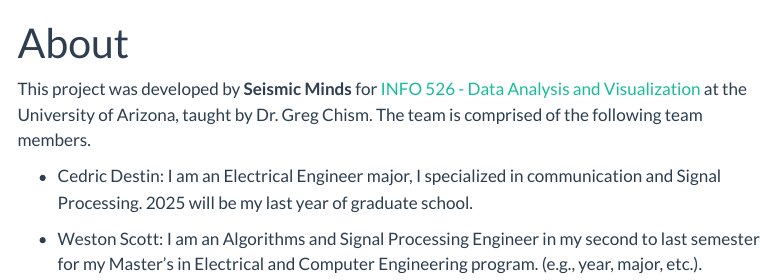
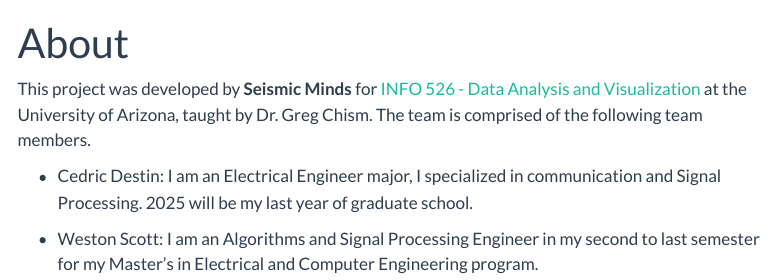
Before and after one commit to INFO-526-SU25/final-project-westscotty, a Quarto document (about.qmd): the page in a window 1100 px wide, from its top. Rendered offline with R 4.5, knitr and Pandoc in place of Quarto, with nearby package versions; menus at the side of the page are left out.

Commit message:
Fixed about section.

```diff
--- a/about.qmd
+++ b/about.qmd
@@ -10,4 +10,4 @@
 
 -   Cedric Destin: I am an Electrical Engineer major, I specialized in communication and Signal Processing. 2025 will be my last year of graduate school.
 
--   Weston Scott: I am an Algorithms and Signal Processing Engineer in my second to last semester for my Master's in Electrical and Computer Engineering program. (e.g., year, major, etc.).
+-   Weston Scott: I am an Algorithms and Signal Processing Engineer in my second to last semester for my Master's in Electrical and Computer Engineering program.
```
